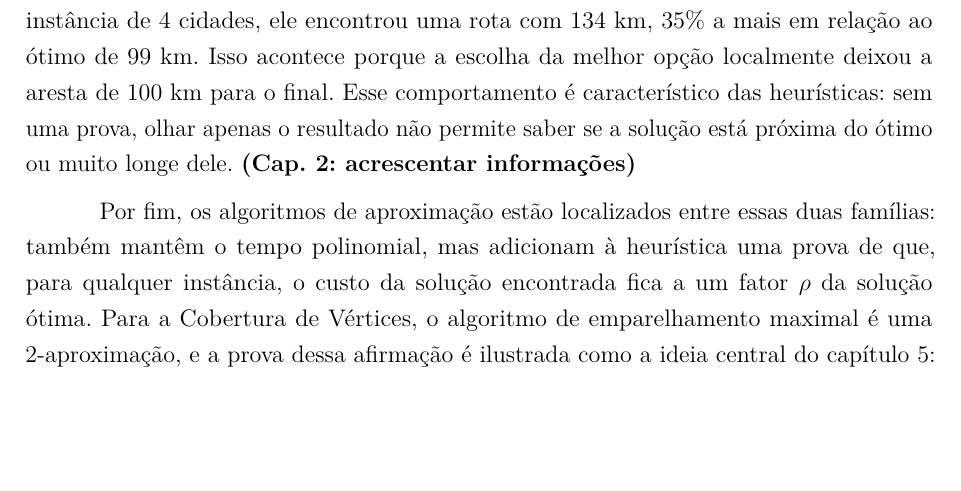
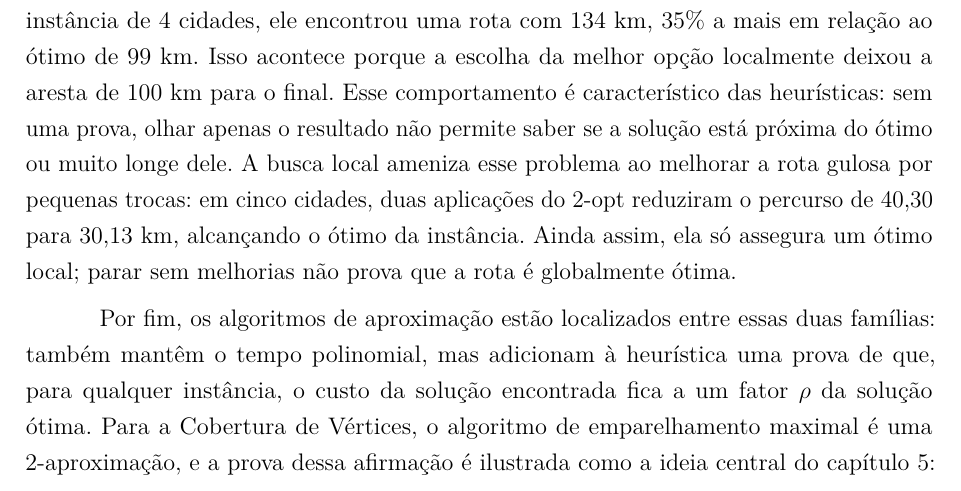
Before and after one commit to The-Ballen/Analise-de-Algoritmos, a LaTeX thesis (main.tex, which reads sections/8-consideracoes-finais.tex): part of page 67 of 71, cut so that both start at the same text, the shorter picture padded with empty space. Compiled offline with pdfLaTeX.

Commit message:
added informations about chapter 2 at the final considerations section

```diff
--- a/sections/8-consideracoes-finais.tex
+++ b/sections/8-consideracoes-finais.tex
@@ -10,7 +10,7 @@ Este trabalho avaliou as diferentes abordagens algorítmicas para a resolução
 
 As estratégias exatas retornam sempre a solução ótima do problema, além de provar que a solução encontrada realmente é ótima. A busca exaustiva garante essa propriedade, porém o tempo gasto para isso é alto, e o método \textit{branch-and-bound} reduz este tempo sem perder a garantia: no exemplo de 4 cidades, a rota gulosa de 134~km é utilizada como limite superior inicial, em seguida é substituída pela rota ótima de 99~km, e ramos como $a\text{-}b\text{-}c$ e $a\text{-}b\text{-}d$ são podados, pois os limites inferiores são, respectivamente, 135 e 134~km, sem serem completados. O pior caso ainda assim é exponencial. A diferença entre os métodos \textit{branch-and-bound} e \textit{backtracking} está no critério utilizado para podar os ramos: enquanto um poda ramos viáveis se o melhor valor possível neste ramo não for melhor que a solução incumbente, o outro poda ramos inviáveis. \textbf{(Cap.~3: acrescentar informações)}
 
-Já as heurísticas atuam de forma análoga: abrem mão da prova em favor da velocidade. O vizinho mais próximo constrói uma rota em tempo $O(n^2)$, mas na mesma instância de 4 cidades, ele encontrou uma rota com 134~km, 35\% a mais em relação ao ótimo de 99~km. Isso acontece porque a escolha da melhor opção localmente deixou a aresta de 100~km para o final. Esse comportamento é característico das heurísticas: sem uma prova, olhar apenas o resultado não permite saber se a solução está próxima do ótimo ou muito longe dele. \textbf{(Cap.~2: acrescentar informações)}
+Já as heurísticas atuam de forma análoga: abrem mão da prova em favor da velocidade. O vizinho mais próximo constrói uma rota em tempo $O(n^2)$, mas na mesma instância de 4 cidades, ele encontrou uma rota com 134~km, 35\% a mais em relação ao ótimo de 99~km. Isso acontece porque a escolha da melhor opção localmente deixou a aresta de 100~km para o final. Esse comportamento é característico das heurísticas: sem uma prova, olhar apenas o resultado não permite saber se a solução está próxima do ótimo ou muito longe dele. A busca local ameniza esse problema ao melhorar a rota gulosa por pequenas trocas: em cinco cidades, duas aplicações do 2-opt reduziram o percurso de 40,30 para 30,13~km, alcançando o ótimo da instância. Ainda assim, ela só assegura um ótimo local; parar sem melhorias não prova que a rota é globalmente ótima.
 
 Por fim, os algoritmos de aproximação estão localizados entre essas duas famílias: também mantêm o tempo polinomial, mas adicionam à heurística uma prova de que, para qualquer instância, o custo da solução encontrada fica a um fator $\rho$ da solução ótima. Para a Cobertura de Vértices, o algoritmo de emparelhamento maximal é uma 2-aproximação, e a prova dessa afirmação é ilustrada como a ideia central do capítulo~5: como não conhecemos o ótimo, a garantia o substitui por um limite inferior sendo o número de arestas escolhidas. No exemplo do grafo caminho com 6 vértices, nas duas execuções do algoritmo, são retornadas coberturas com tamanho 6 e 4, contra o ótimo de 3, ou seja, razões de aproximação 2 e aproximadamente 1,33 respectivamente, a depender da ordem de escolha, enquanto a razão garantida vale sempre. No problema de \textit{Set Cover}, a razão do algoritmo guloso de custo-benefício é $H(n) \le 1 + \ln n$. Já no exemplo da cobertura máxima orçada, variante com o limite do orçamento, o guloso cobre 9 dos 10 moradores, enquanto a solução ótima cobria todos os 10; isso prova que a escolha gulosa não garante o ótimo. \textbf{(Cap.~6: acrescentar informações).}
 
```
